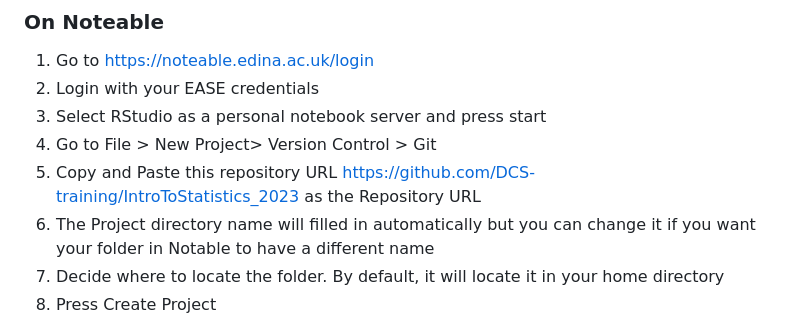
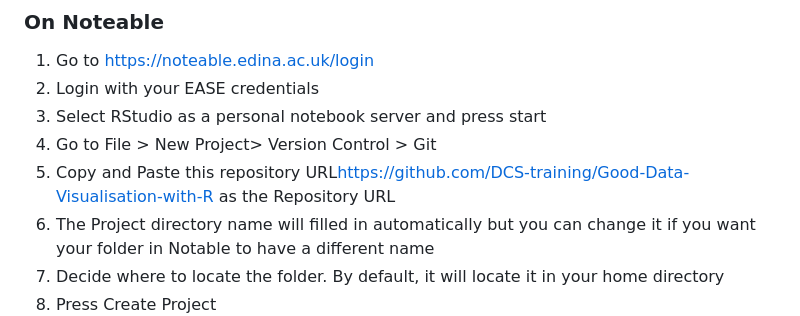
Before and after one commit to DCS-training/Good-Data-Visualisation-with-R, a Markdown page: README.md, the part around the change. Rendered like a GitHub page.

```diff
--- a/README.md
+++ b/README.md
@@ -41,7 +41,7 @@ For this course, you will need to have access to R and R Studio
 2. Login with your EASE credentials
 3. Select RStudio as a personal notebook server and press start
 4. Go to File > New Project> Version Control > Git
-5. Copy and Paste this repository URL https://github.com/DCS-training/IntroToStatistics_2023 as the Repository URL
+5. Copy and Paste this repository URL[https://github.com/DCS-training/Good-Data-Visualisation-with-R](https://github.com/DCS-training/Good-Data-Visualisation-with-R) as the Repository URL
 6. The Project directory name will filled in automatically but you can change it if you want your folder in Notable to have a different name
 7. Decide where to locate the folder. By default, it will locate it in your home directory
 8. Press Create Project
```
